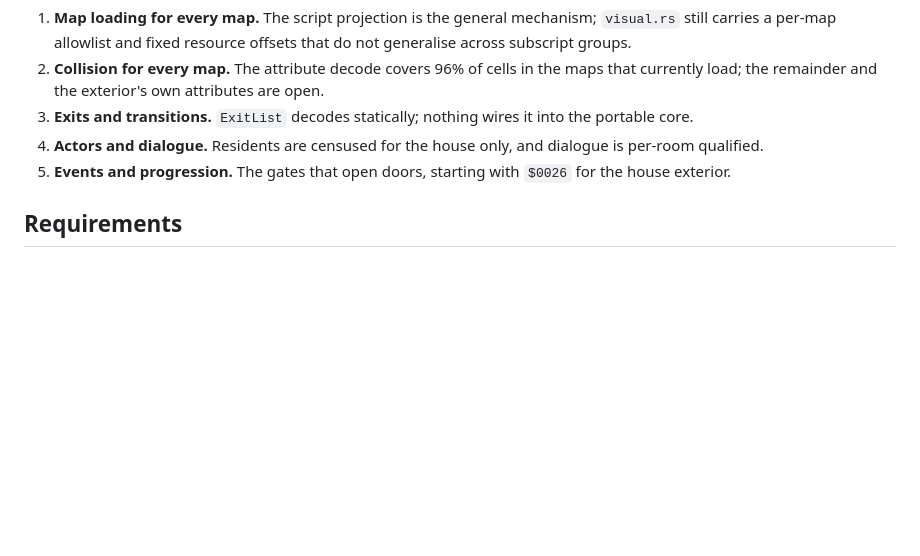
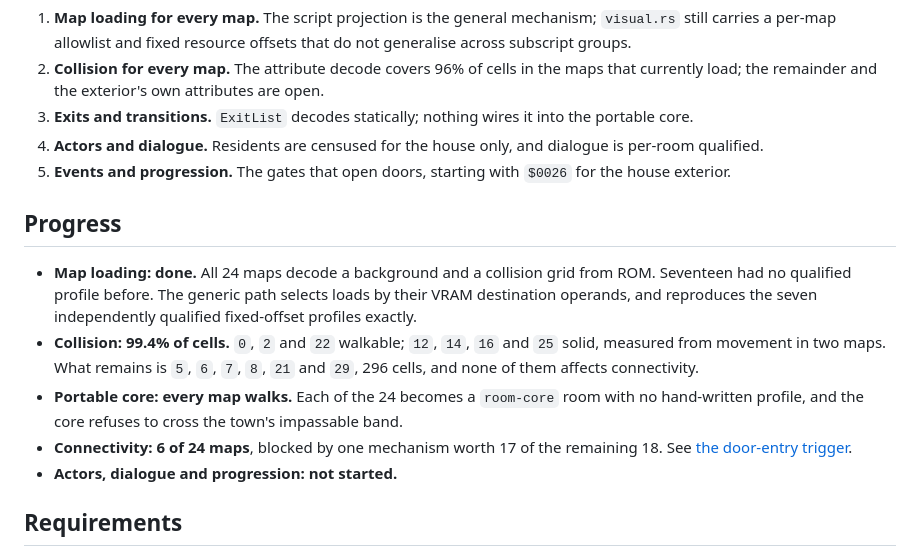
Before and after one commit to lambadalambda/crysta, a Markdown page: meta/issues/playable-crysta-slice.md, the part around the change. Rendered like a GitHub page; blank space fills up the shorter version.

```diff
--- a/meta/issues/playable-crysta-slice.md
+++ b/meta/issues/playable-crysta-slice.md
@@ -47,6 +47,23 @@ scale to 24, and would not converge. The remaining work is instead to make the
 5. **Events and progression.** The gates that open doors, starting with
    `$0026` for the house exterior.
 
+## Progress
+
+- **Map loading: done.** All 24 maps decode a background and a collision grid
+  from ROM. Seventeen had no qualified profile before. The generic path selects
+  loads by their VRAM destination operands, and reproduces the seven
+  independently qualified fixed-offset profiles exactly.
+- **Collision: 99.4% of cells.** `0`, `2` and `22` walkable; `12`, `14`, `16`
+  and `25` solid, measured from movement in two maps. What remains is `5`, `6`,
+  `7`, `8`, `21` and `29`, 296 cells, and none of them affects connectivity.
+- **Portable core: every map walks.** Each of the 24 becomes a `room-core`
+  room with no hand-written profile, and the core refuses to cross the town's
+  impassable band.
+- **Connectivity: 6 of 24 maps**, blocked by one mechanism worth 17 of the
+  remaining 18. See
+  [the door-entry trigger](decode-door-entry-trigger.md).
+- **Actors, dialogue and progression: not started.**
+
 ## Requirements
 
 - Each capability is qualified and landed separately, with its own evidence.
```
Also changed, not shown: meta/issues/decode-door-entry-trigger.md (+23 -0 lines).
